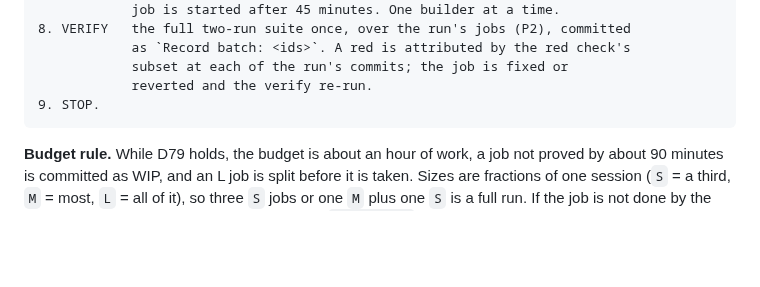
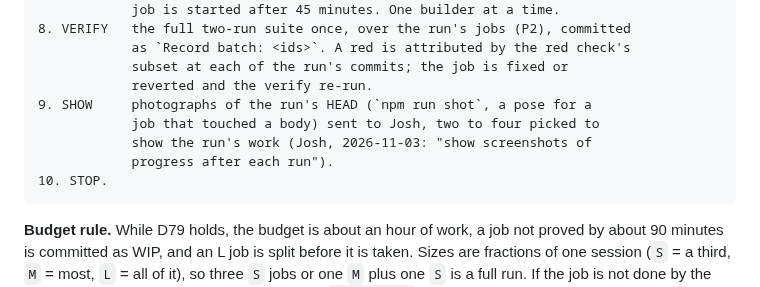
Before and after one commit to papasauce11/blackline, a Markdown page: PLAN.md, the part around the change. Rendered like a GitHub page; blank space fills up the shorter version.

Commit message:
PLAN: a run ends by showing Josh screenshots of its HEAD
Josh, 2026-11-03: "show screenshots of progress after each run". The
routine photographs both maps with npm run shot after its verify, picks
two to four frames that show the run's work, and sends them.

Co-Authored-By: Claude Opus 5.5 <noreply@anthropic.com>

````diff
--- a/PLAN.md
+++ b/PLAN.md
@@ -107,7 +107,11 @@ up to three, suspended by D79 while the four tiers are tested.)
             as `Record batch: <ids>`. A red is attributed by the red check's
             subset at each of the run's commits; the job is fixed or
             reverted and the verify re-run.
-9. STOP.
+9. SHOW     photographs of the run's HEAD (`npm run shot`, a pose for a
+            job that touched a body) sent to Josh, two to four picked to
+            show the run's work (Josh, 2026-11-03: "show screenshots of
+            progress after each run").
+10. STOP.
 ```
 
 **Budget rule.** While D79 holds, the budget is about an hour of work, a job not proved by about 90 minutes is committed as WIP, and an L job is split before it is taken. Sizes are fractions of one session (`S` = a third, `M` = most,
````
